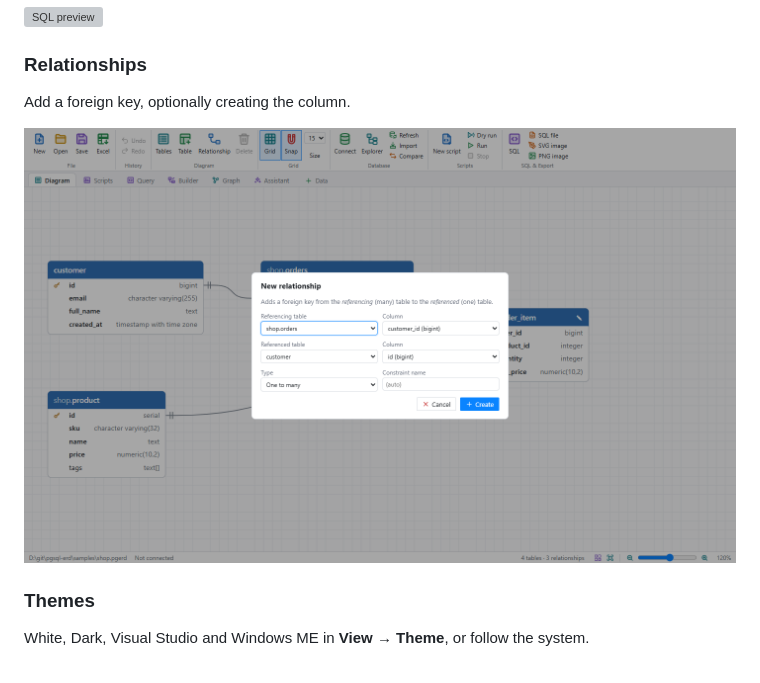
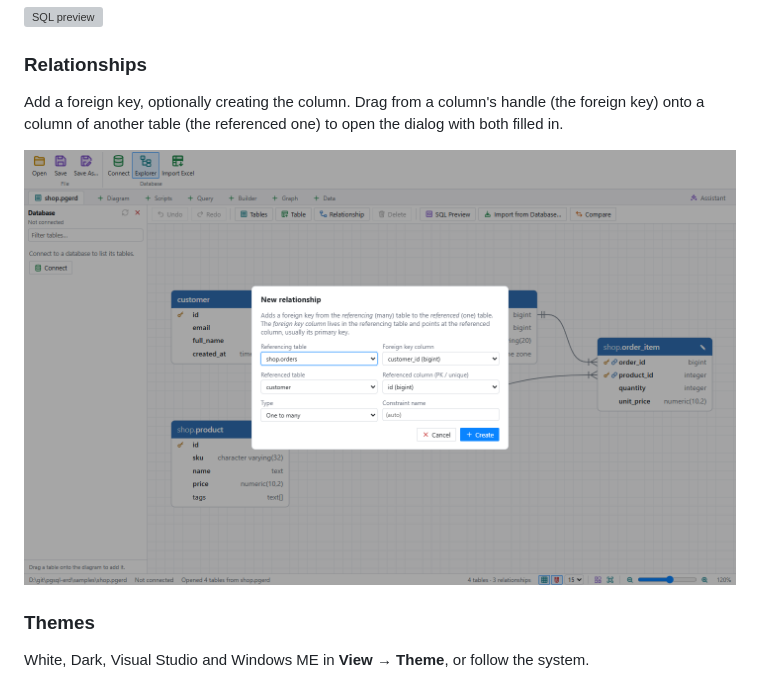
Before and after one commit to gabrielmtzcarrillo/pgsql-erd, a Markdown page: README.md, the part around the change. Drawn GitHub-style; pictures changed too: docs/screenshots/relationship.png; grey boxes are pictures that could not be loaded.

```diff
--- a/README.md
+++ b/README.md
@@ -41,7 +41,7 @@ Live PostgreSQL DDL with syntax highlighting.
 
 ### Relationships
 
-Add a foreign key, optionally creating the column.
+Add a foreign key, optionally creating the column. Drag from a column's handle (the foreign key) onto a column of another table (the referenced one) to open the dialog with both filled in.
 
 ![New relationship](docs/screenshots/relationship.png)
 
```
Also changed, not shown: README-es.md (+1 -1 lines), docs/screenshots/es/relationship.png.
